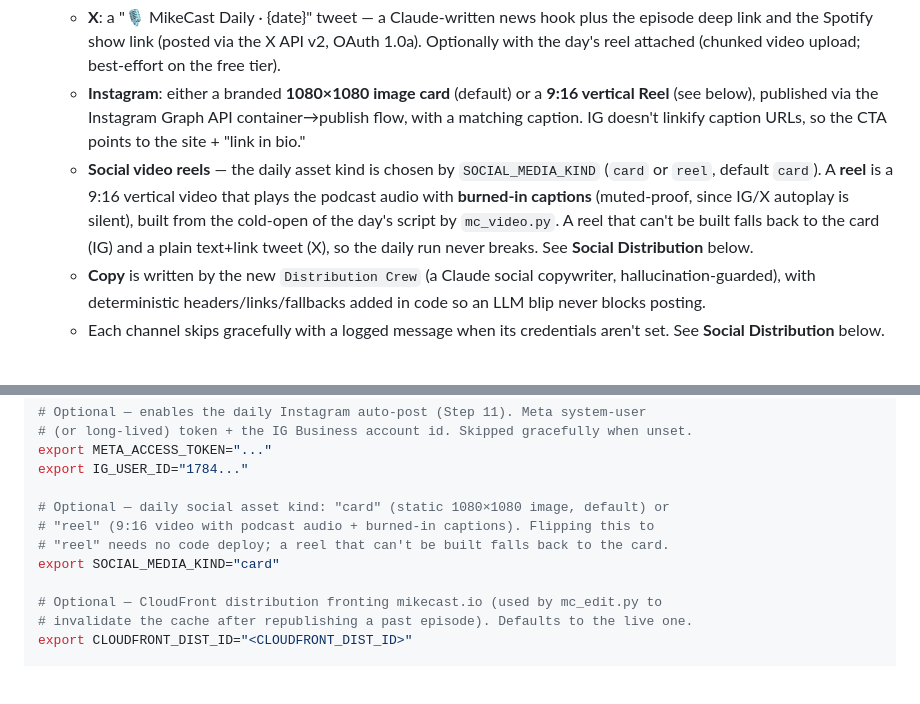
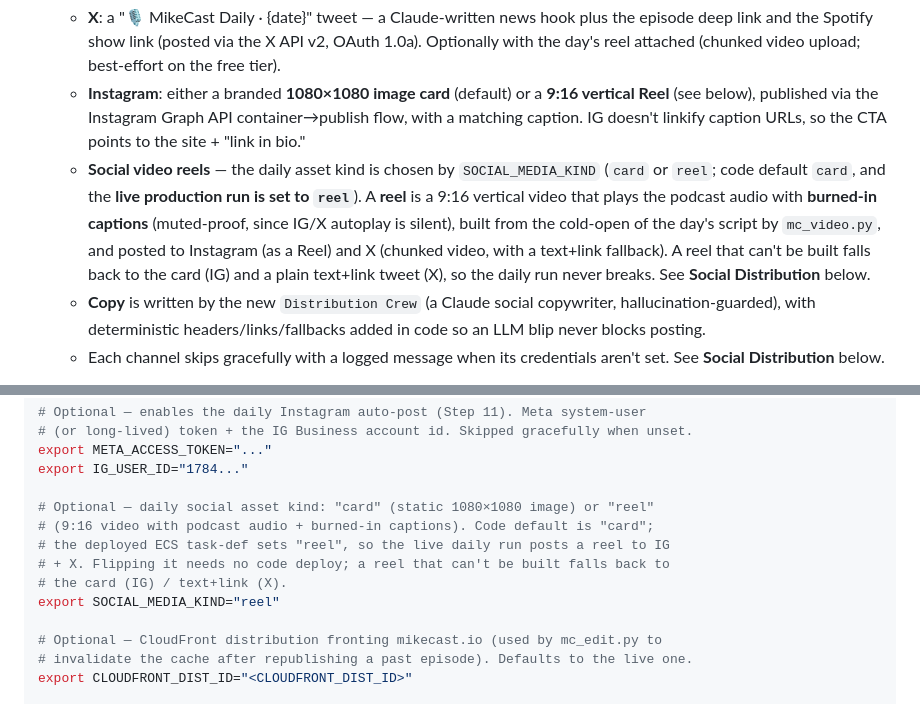
Before and after one commit to schwim23/mikecast, a Markdown page: README.md, 2 parts joined by grey strips. Rendered like a GitHub page; blank space fills up the shorter version.

Commit message:
docs: reels are the live production default (#24)
The deployed ECS task-def sets SOCIAL_MEDIA_KIND=reel, so the daily run posts a
reel to IG (as a Reel) and X (chunked video, text+link fallback). Update the
feature bullet and the env-var example to match production. Code default stays
"card".

Co-authored-by: Claude Opus 4.8 (1M context) <noreply@anthropic.com>

```diff
--- a/README.md
+++ b/README.md
@@ -63,7 +63,7 @@ The default execution path is the CrewAI agent pipeline (`--crew`). A `--legacy`
 13. **Automatic social distribution (X + Instagram)** — Step 11: after delivery, MikeCast auto-posts the day's briefing to **X** ([@mikecastai](https://x.com/mikecastai)) and **Instagram** ([@mikecastai](https://www.instagram.com/mikecastai/)), each linking back to that day's episode.
     - **X**: a "🎙️ MikeCast Daily · {date}" tweet — a Claude-written news hook plus the episode deep link and the Spotify show link (posted via the X API v2, OAuth 1.0a). Optionally with the day's reel attached (chunked video upload; best-effort on the free tier).
     - **Instagram**: either a branded **1080×1080 image card** (default) or a **9:16 vertical Reel** (see below), published via the Instagram Graph API container→publish flow, with a matching caption. IG doesn't linkify caption URLs, so the CTA points to the site + "link in bio."
-    - **Social video reels** — the daily asset kind is chosen by `SOCIAL_MEDIA_KIND` (`card` or `reel`, default `card`). A **reel** is a 9:16 vertical video that plays the podcast audio with **burned-in captions** (muted-proof, since IG/X autoplay is silent), built from the cold-open of the day's script by `mc_video.py`. A reel that can't be built falls back to the card (IG) and a plain text+link tweet (X), so the daily run never breaks. See **Social Distribution** below.
+    - **Social video reels** — the daily asset kind is chosen by `SOCIAL_MEDIA_KIND` (`card` or `reel`; code default `card`, and the **live production run is set to `reel`**). A **reel** is a 9:16 vertical video that plays the podcast audio with **burned-in captions** (muted-proof, since IG/X autoplay is silent), built from the cold-open of the day's script by `mc_video.py`, and posted to Instagram (as a Reel) and X (chunked video, with a text+link fallback). A reel that can't be built falls back to the card (IG) and a plain text+link tweet (X), so the daily run never breaks. See **Social Distribution** below.
     - **Copy** is written by the new `Distribution Crew` (a Claude social copywriter, hallucination-guarded), with deterministic headers/links/fallbacks added in code so an LLM blip never blocks posting.
     - Each channel skips gracefully with a logged message when its credentials aren't set. See **Social Distribution** below.
 
@@ -300,10 +300,12 @@ export X_ACCESS_TOKEN_SECRET="..."
 export META_ACCESS_TOKEN="..."
 export IG_USER_ID="1784..."
 
-# Optional — daily social asset kind: "card" (static 1080×1080 image, default) or
-# "reel" (9:16 video with podcast audio + burned-in captions). Flipping this to
-# "reel" needs no code deploy; a reel that can't be built falls back to the card.
-export SOCIAL_MEDIA_KIND="card"
+# Optional — daily social asset kind: "card" (static 1080×1080 image) or "reel"
+# (9:16 video with podcast audio + burned-in captions). Code default is "card";
+# the deployed ECS task-def sets "reel", so the live daily run posts a reel to IG
+# + X. Flipping it needs no code deploy; a reel that can't be built falls back to
+# the card (IG) / text+link (X).
+export SOCIAL_MEDIA_KIND="reel"
 
 # Optional — CloudFront distribution fronting mikecast.io (used by mc_edit.py to
 # invalidate the cache after republishing a past episode). Defaults to the live one.
```
